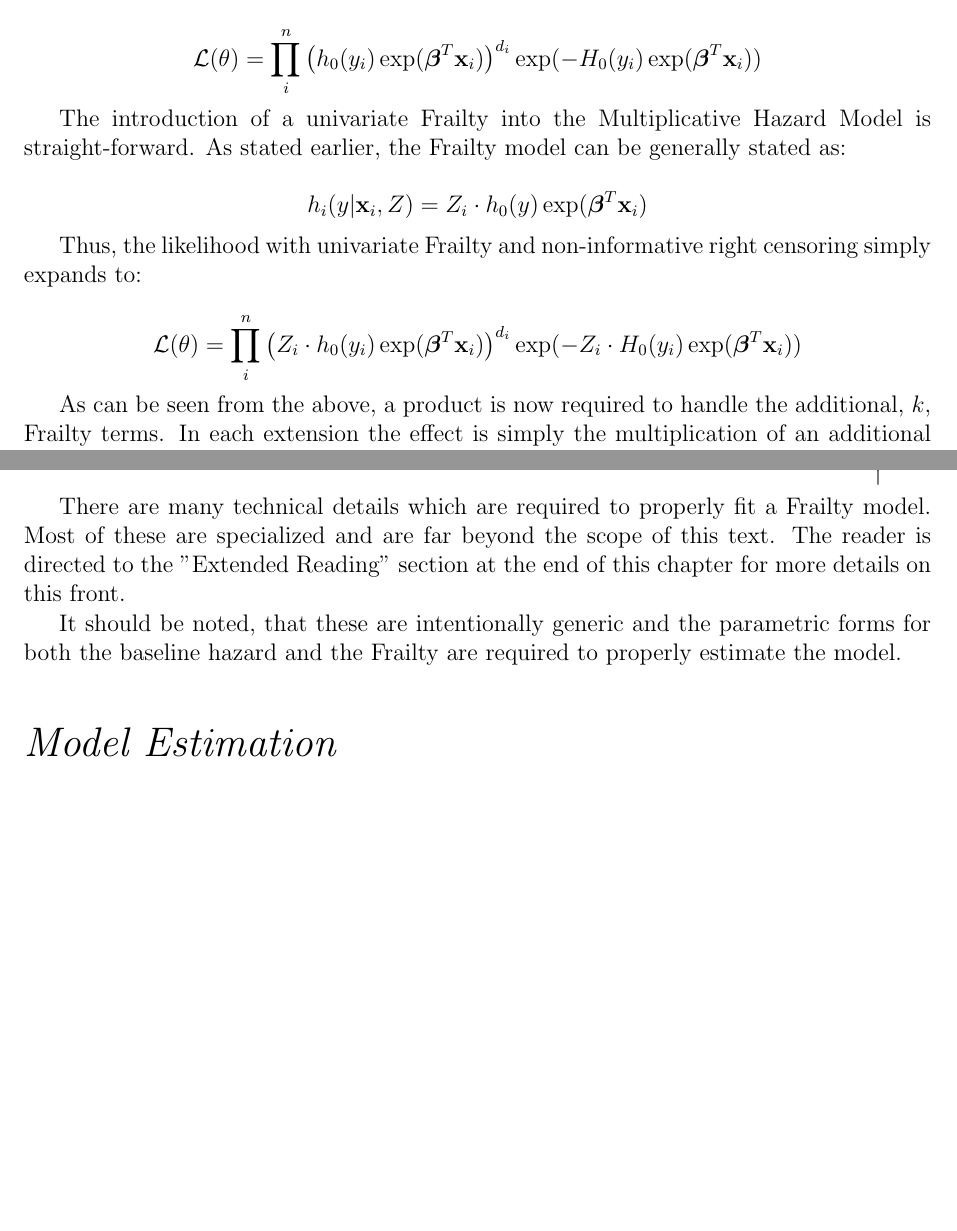
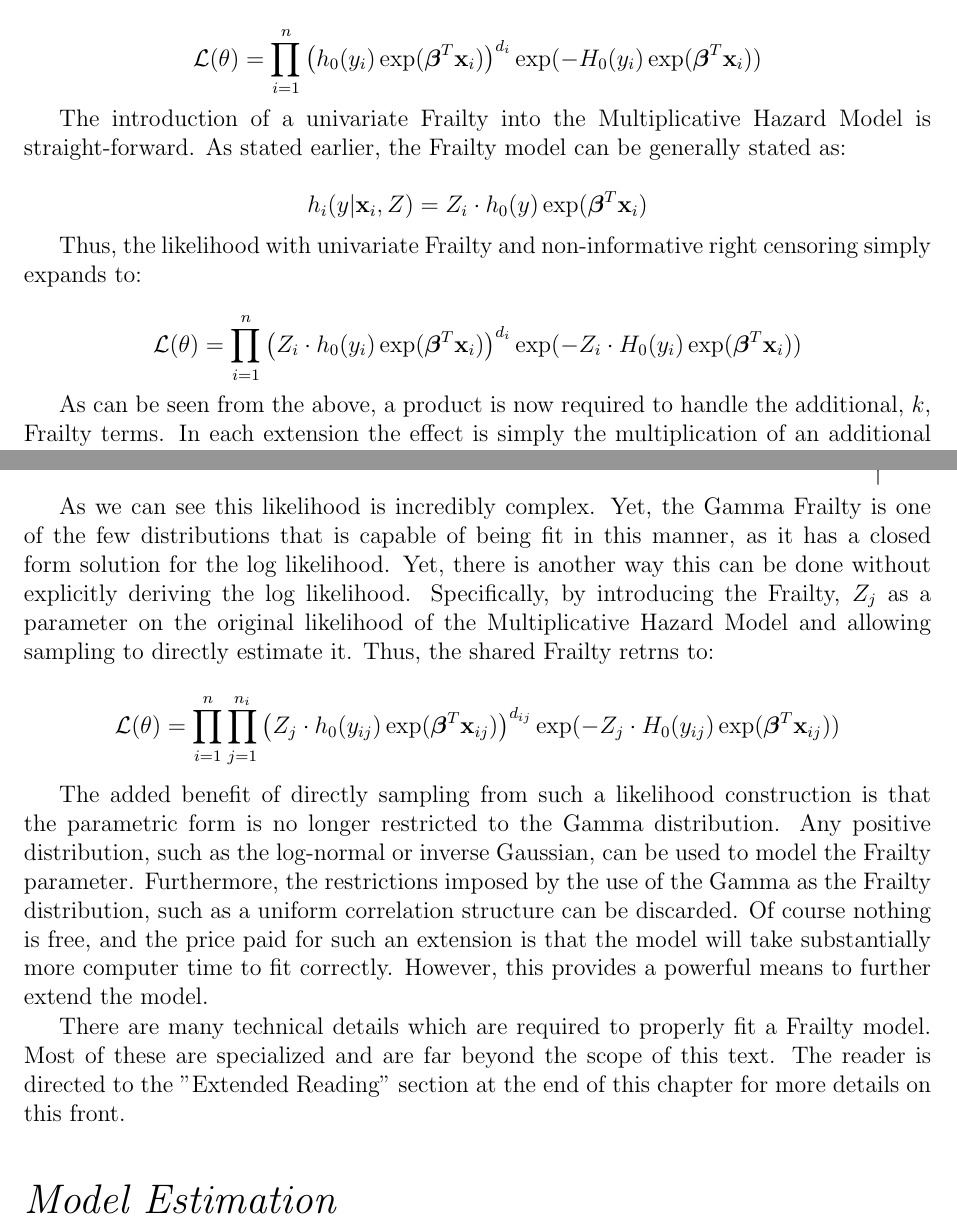
Before and after one commit to mrdevlar/Hermes, a LaTeX thesis (book/main.tex, which reads book/03_methods.tex): two parts of pages 34 and 35 of 72 before the commit and two parts of pages 34 and 35 of 74 after it, joined at a grey line, cut so that both start at the same text, the shorter picture padded with empty space. Compiled offline with pdfLaTeX.

Commit message:
Broad Sampling of Frailties in Methods

```diff
--- a/book/03_methods.tex
+++ b/book/03_methods.tex
@@ -359,7 +359,7 @@ $$ h_i(y|\textbf{x}_i) = h_0(y) \exp(\boldsymbol\beta^T \textbf{x}_i) $$
 
 In this case the data is input as a triple, $(y_i, d_i, \textbf{x}_i)$ as the covariates are also introduced. The likelihood for this function is as follows:
 
-$$ \mathcal {L}(\theta) = \prod^n_i \left (h_0(y_i) \exp(\boldsymbol\beta^T \textbf{x}_i)  \right )^{d_i} \exp(-H_0(y_i) \exp(\boldsymbol\beta^T \textbf{x}_i)) $$
+$$ \mathcal {L}(\theta) = \prod^n_{i=1} \left (h_0(y_i) \exp(\boldsymbol\beta^T \textbf{x}_i)  \right )^{d_i} \exp(-H_0(y_i) \exp(\boldsymbol\beta^T \textbf{x}_i)) $$
 
 The introduction of a univariate Frailty into the Multiplicative Hazard Model is straight-forward. As stated earlier, the Frailty model can be generally stated as:
 
@@ -367,7 +367,7 @@ $$ h_{i}(y|\textbf{x}_i, Z) = Z_i \cdot h_0(y) \exp(\boldsymbol\beta^T \textbf{x
 
 Thus, the likelihood with univariate Frailty and non-informative right censoring simply expands to:
 
-$$ \mathcal {L}(\theta) = \prod^n_i \left (Z_i \cdot h_0(y_i) \exp(\boldsymbol\beta^T \textbf{x}_i)  \right )^{d_i} \exp(-Z_i \cdot H_0(y_i) \exp(\boldsymbol\beta^T \textbf{x}_i)) $$
+$$ \mathcal {L}(\theta) = \prod^n_{i=1} \left (Z_i \cdot h_0(y_i) \exp(\boldsymbol\beta^T \textbf{x}_i)  \right )^{d_i} \exp(-Z_i \cdot H_0(y_i) \exp(\boldsymbol\beta^T \textbf{x}_i)) $$
 
 As can be seen from the above, a product is now required to handle the additional, $k$, Frailty terms. In each extension the effect is simply the multiplication of an additional term, or set of terms, on the baseline hazard.
 
@@ -387,15 +387,13 @@ Where $\delta_i = \sum^{n_i}_{j=1} d_{ij}$ or the count of events within each cl
 & + \sum_{j=1}^{n_i} d_{ij} \left (\boldsymbol\beta^T \textbf{x}_{ij} + \ln h_0(t) \right )  \Bigg]
 \end{align*}
 
-% As we can see this likelihood is incredibly complex. Yet, the Gamma Frailty is one of the few that is capable of being fit in this manner, as it has a closed form solution for the log likelihood. Yet, there is another way this can be done without explicitly deriving the log likelihood. Specifically, this involves treating the
+As we can see this likelihood is incredibly complex. Yet, the Gamma Frailty is one of the few distributions that is capable of being fit in this manner, as it has a closed form solution for the log likelihood. Yet, there is another way this can be done without explicitly deriving the log likelihood. Specifically, by introducing the Frailty, $Z_j$ as a parameter on the original likelihood of the Multiplicative Hazard Model and allowing sampling to directly estimate it. Thus, the shared Frailty retrns to:
 
+$$ \mathcal {L}(\theta) = \prod^n_{i=1} \prod^{n_i}_{j=1} \left (Z_j \cdot h_0(y_{ij}) \exp(\boldsymbol\beta^T \textbf{x}_{ij})  \right )^{d_{ij}} \exp(-Z_j \cdot H_0(y_{ij}) \exp(\boldsymbol\beta^T \textbf{x}_{ij}) )$$
 
-
-
+The added benefit of directly sampling from such a likelihood construction is that the parametric form is no longer restricted to the Gamma distribution. Any positive distribution, such as the log-normal or inverse Gaussian, can be used to model the Frailty parameter. Furthermore, the restrictions imposed by the use of the Gamma as the Frailty distribution, such as a uniform correlation structure can be discarded. Of course nothing is free, and the price paid for such an extension is that the model will take substantially more computer time to fit correctly. However, this provides a powerful means to further extend the model.
 
 There are many technical details which are required to properly fit a Frailty model. Most of these are specialized and are far beyond the scope of this text. The reader is directed to the "Extended Reading" section at the end of this chapter for more details on this front.
-
-It should be noted, that these are intentionally generic and the parametric forms for both the baseline hazard and the Frailty are required to properly estimate the model.
 
 
 
```
Also changed, not shown: book/03_methods.tex (6 more changed lines).
